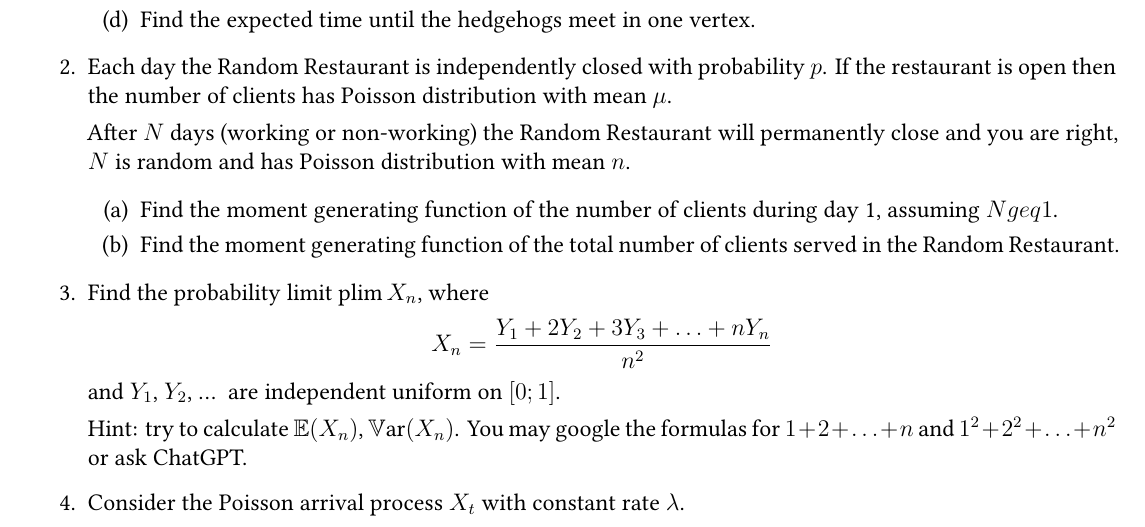
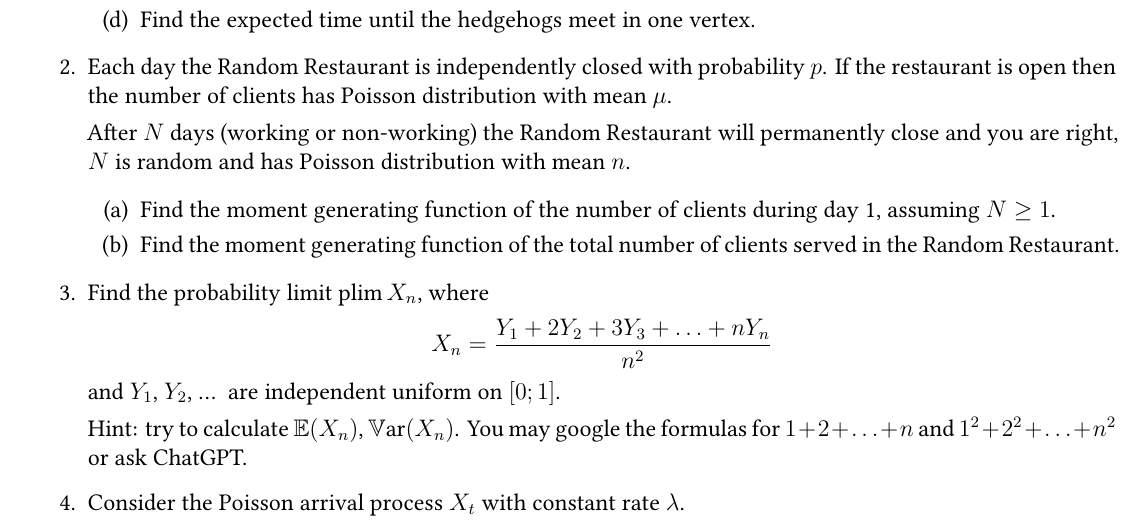
Before and after one commit to bdemeshev/tssp_2023-24, a LaTeX document (ha/tssp_ha.tex): part of the page, cut so that both start at the same text. Compiled offline with XeLaTeX.

Commit message:
ha update

```diff
--- a/ha/tssp_ha.tex
+++ b/ha/tssp_ha.tex
@@ -135,7 +135,7 @@
 
   \begin{enumerate}
     \item Find the moment generating function of the number of clients during day 1,
-    assuming $N geq 1$.
+    assuming $N \geq 1$.
     \item Find the moment generating function of the total number of clients served in
     the Random Restaurant.
   \end{enumerate}
```
Also changed, not shown: ha/tssp_ha.pdf.
